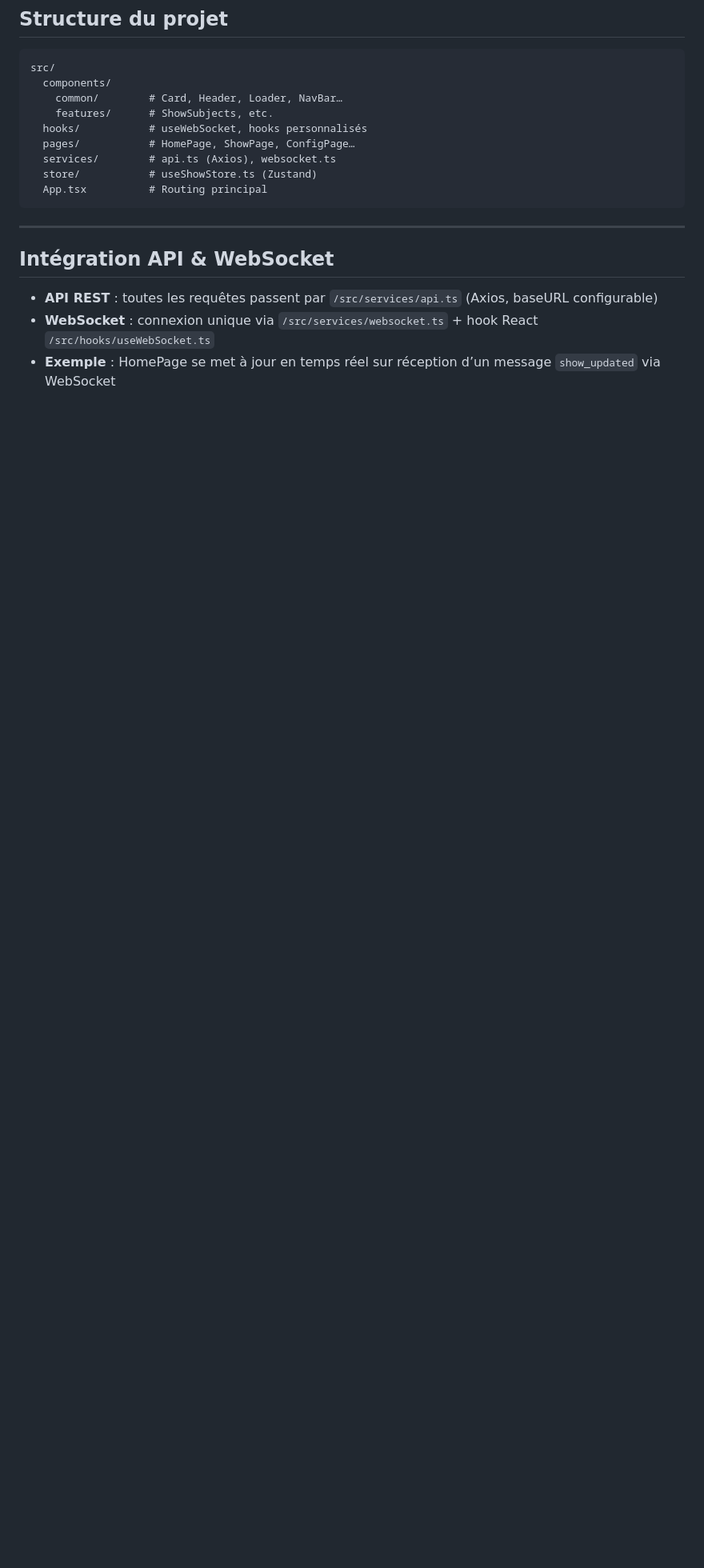
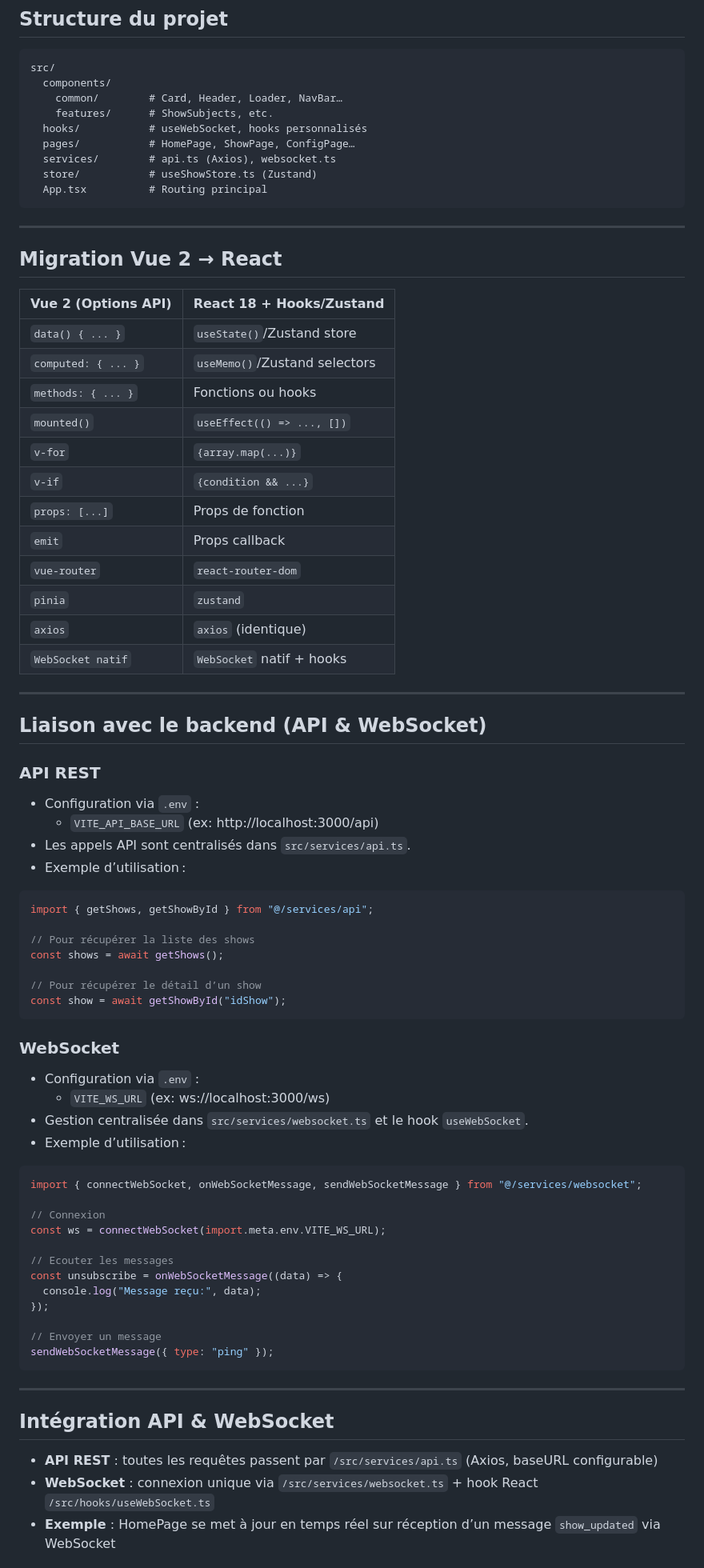
Before and after one commit to Mister-sp/girr-react, a Markdown page: README.md, the part around the change. Shown at 80% size. GitHub-like rendering; blank space fills up the shorter version.

Commit message:
docs: guide de migration Vue2React, liaison backend/API, exemples dutilisation API & WebSocket

````diff
--- a/README.md
+++ b/README.md
@@ -60,6 +60,66 @@ src/
   services/        # api.ts (Axios), websocket.ts
   store/           # useShowStore.ts (Zustand)
   App.tsx          # Routing principal
+```
+
+---
+
+## Migration Vue 2 → React
+
+| Vue 2 (Options API)         | React 18 + Hooks/Zustand         |
+|----------------------------|----------------------------------|
+| `data() { ... }`           | `useState()`/Zustand store        |
+| `computed: { ... }`        | `useMemo()`/Zustand selectors     |
+| `methods: { ... }`         | Fonctions ou hooks                |
+| `mounted()`                | `useEffect(() => ..., [])`        |
+| `v-for`                    | `{array.map(...)}`                |
+| `v-if`                     | `{condition && ...}`              |
+| `props: [...]`             | Props de fonction                 |
+| `emit`                     | Props callback                    |
+| `vue-router`               | `react-router-dom`                |
+| `pinia`                    | `zustand`                         |
+| `axios`                    | `axios` (identique)               |
+| `WebSocket natif`          | `WebSocket` natif + hooks         |
+
+---
+
+## Liaison avec le backend (API & WebSocket)
+
+### API REST
+- Configuration via `.env` :
+  - `VITE_API_BASE_URL` (ex: http://localhost:3000/api)
+- Les appels API sont centralisés dans `src/services/api.ts`.
+- Exemple d’utilisation :
+
+```ts
+import { getShows, getShowById } from "@/services/api";
+
+// Pour récupérer la liste des shows
+const shows = await getShows();
+
+// Pour récupérer le détail d’un show
+const show = await getShowById("idShow");
+```
+
+### WebSocket
+- Configuration via `.env` :
+  - `VITE_WS_URL` (ex: ws://localhost:3000/ws)
+- Gestion centralisée dans `src/services/websocket.ts` et le hook `useWebSocket`.
+- Exemple d’utilisation :
+
+```ts
+import { connectWebSocket, onWebSocketMessage, sendWebSocketMessage } from "@/services/websocket";
+
+// Connexion
+const ws = connectWebSocket(import.meta.env.VITE_WS_URL);
+
+// Ecouter les messages
+const unsubscribe = onWebSocketMessage((data) => {
+  console.log("Message reçu:", data);
+});
+
+// Envoyer un message
+sendWebSocketMessage({ type: "ping" });
 ```
 
 ---
````
